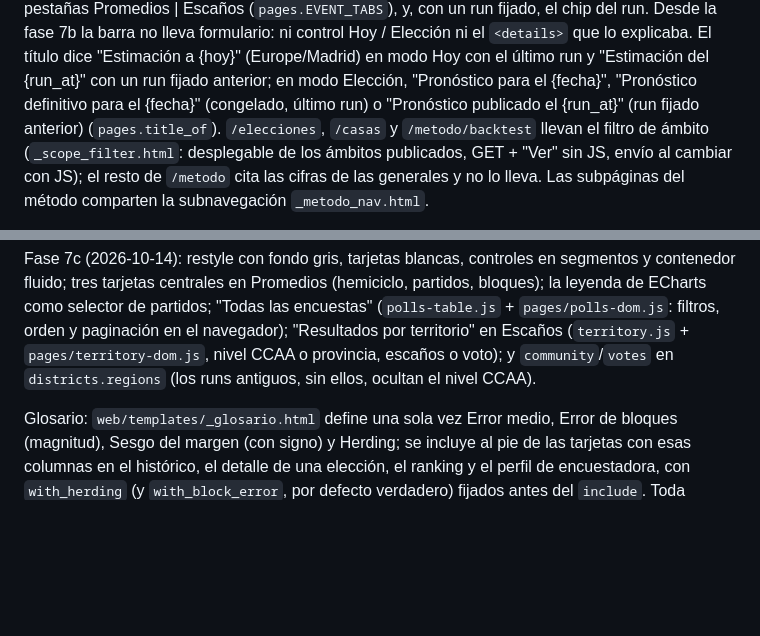
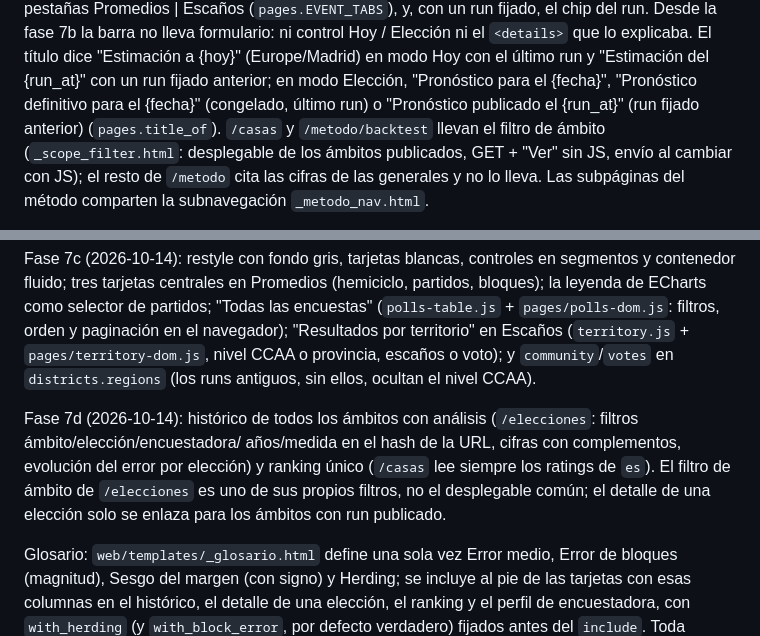
Before and after one commit to luissancho/elections-model, a Markdown page: deploy/README.md, 2 parts joined by grey strips. Rendered like a GitHub page; blank space fills up the shorter version.

Commit message:
Document the 7d history page and the single ranking in the deploy README
Co-Authored-By: Claude Fable 5.1 <noreply@anthropic.com>

```diff
--- a/deploy/README.md
+++ b/deploy/README.md
@@ -102,7 +102,7 @@ fecha y días que faltan (Europe/Madrid), las pestañas Promedios | Escaños (`p
 lleva formulario: ni control Hoy / Elección ni el `<details>` que lo explicaba. El título dice "Estimación a {hoy}"
 (Europe/Madrid) en modo Hoy con el último run y "Estimación del {run_at}" con un run fijado anterior; en modo
 Elección, "Pronóstico para el {fecha}", "Pronóstico definitivo para el {fecha}" (congelado, último run) o "Pronóstico
-publicado el {run_at}" (run fijado anterior) (`pages.title_of`). `/elecciones`, `/casas` y `/metodo/backtest` llevan el filtro de ámbito
+publicado el {run_at}" (run fijado anterior) (`pages.title_of`). `/casas` y `/metodo/backtest` llevan el filtro de ámbito
 (`_scope_filter.html`: desplegable de los ámbitos publicados, GET + "Ver" sin JS, envío al cambiar con JS); el resto
 de `/metodo` cita las cifras de las generales y no lo lleva. Las subpáginas del método comparten la subnavegación
 `_metodo_nav.html`.
@@ -142,6 +142,11 @@ tarjetas centrales en Promedios (hemiciclo, partidos, bloques); la leyenda de EC
 "Todas las encuestas" (`polls-table.js` + `pages/polls-dom.js`: filtros, orden y paginación en el navegador);
 "Resultados por territorio" en Escaños (`territory.js` + `pages/territory-dom.js`, nivel CCAA o provincia, escaños o
 voto); y `community`/`votes` en `districts.regions` (los runs antiguos, sin ellos, ocultan el nivel CCAA).
+
+Fase 7d (2026-10-14): histórico de todos los ámbitos con análisis (`/elecciones`: filtros ámbito/elección/encuestadora/
+años/medida en el hash de la URL, cifras con complementos, evolución del error por elección) y ranking único (`/casas`
+lee siempre los ratings de `es`). El filtro de ámbito de `/elecciones` es uno de sus propios filtros, no el
+desplegable común; el detalle de una elección solo se enlaza para los ámbitos con run publicado.
 
 Glosario: `web/templates/_glosario.html` define una sola vez Error medio, Error de bloques (magnitud), Sesgo del
 margen (con signo) y Herding; se incluye al pie de las tarjetas con esas columnas en el histórico, el detalle de una
```
